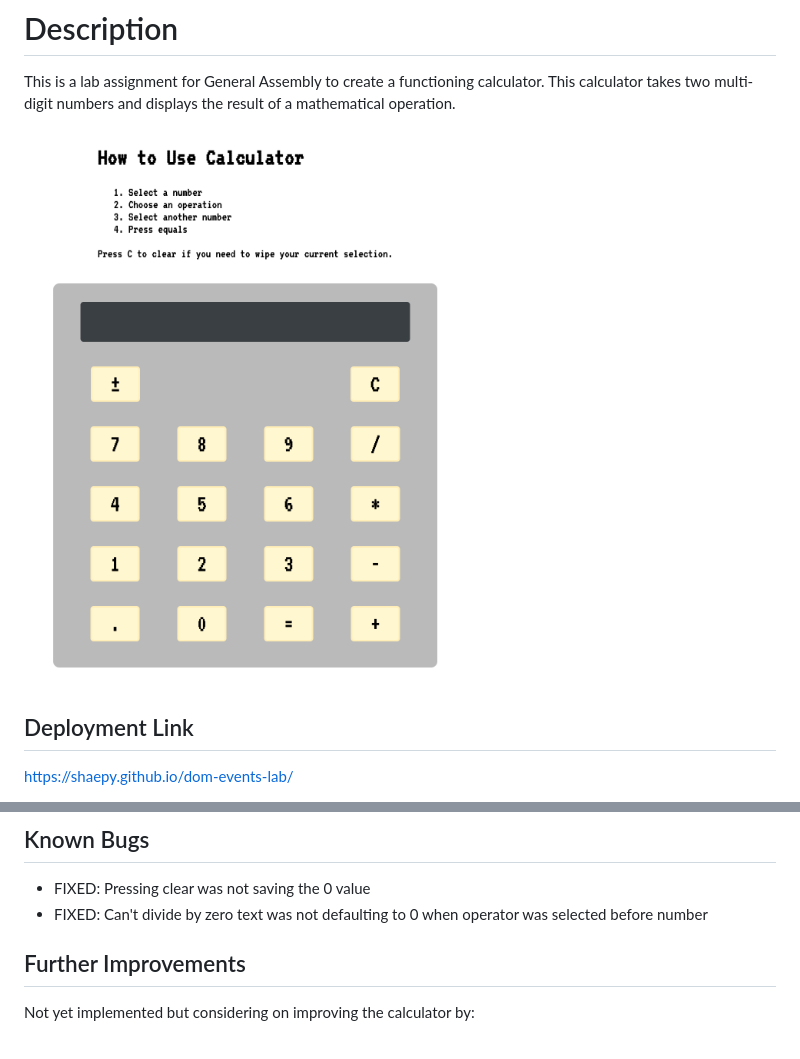
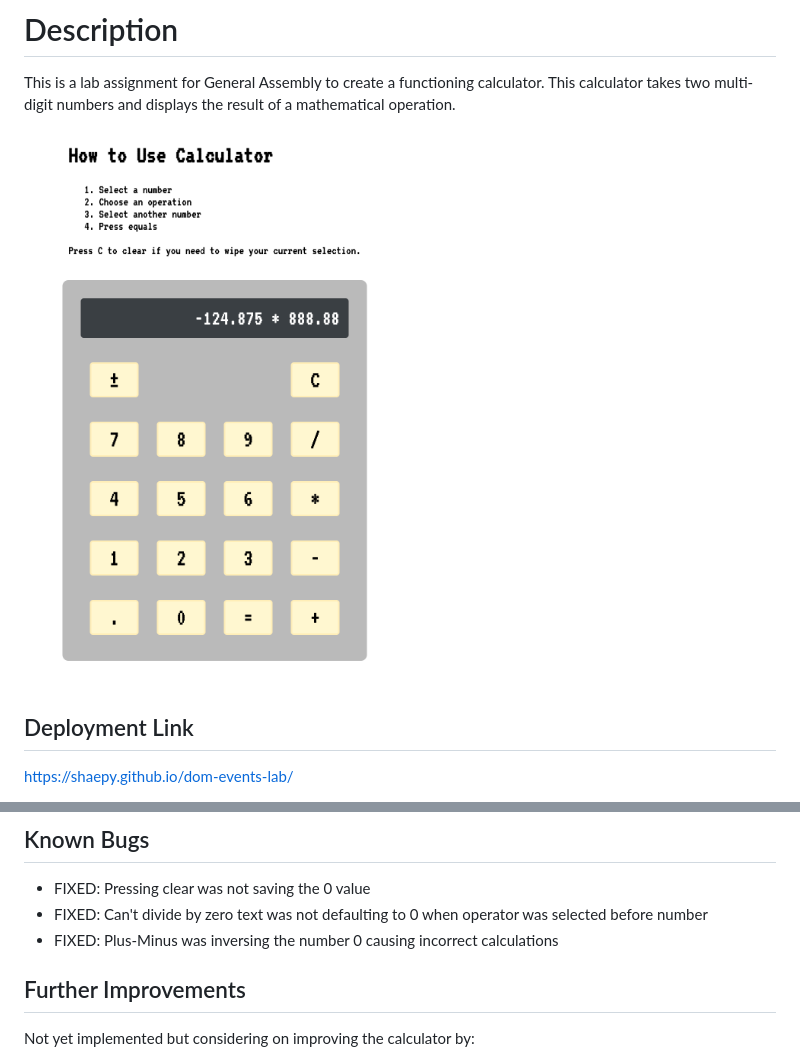
Before and after one commit to shaepy/dom-events-lab, a Markdown page: README.md, 2 parts joined by grey strips. Rendered like a GitHub page; pictures changed too: screenshot.png.

Commit message:
Fixed issue where plus-minus was inversing 0 causing incorrect calcuations

```diff
--- a/README.md
+++ b/README.md
@@ -38,6 +38,7 @@ https://shaepy.github.io/dom-events-lab/
 ## Known Bugs
 * FIXED: Pressing clear was not saving the 0 value
 * FIXED: Can't divide by zero text was not defaulting to 0 when operator was selected before number
+* FIXED: Plus-Minus was inversing the number 0 causing incorrect calculations
 
 ## Further Improvements
 Not yet implemented but considering on improving the calculator by:
```
Also changed, not shown: 2 other files.
